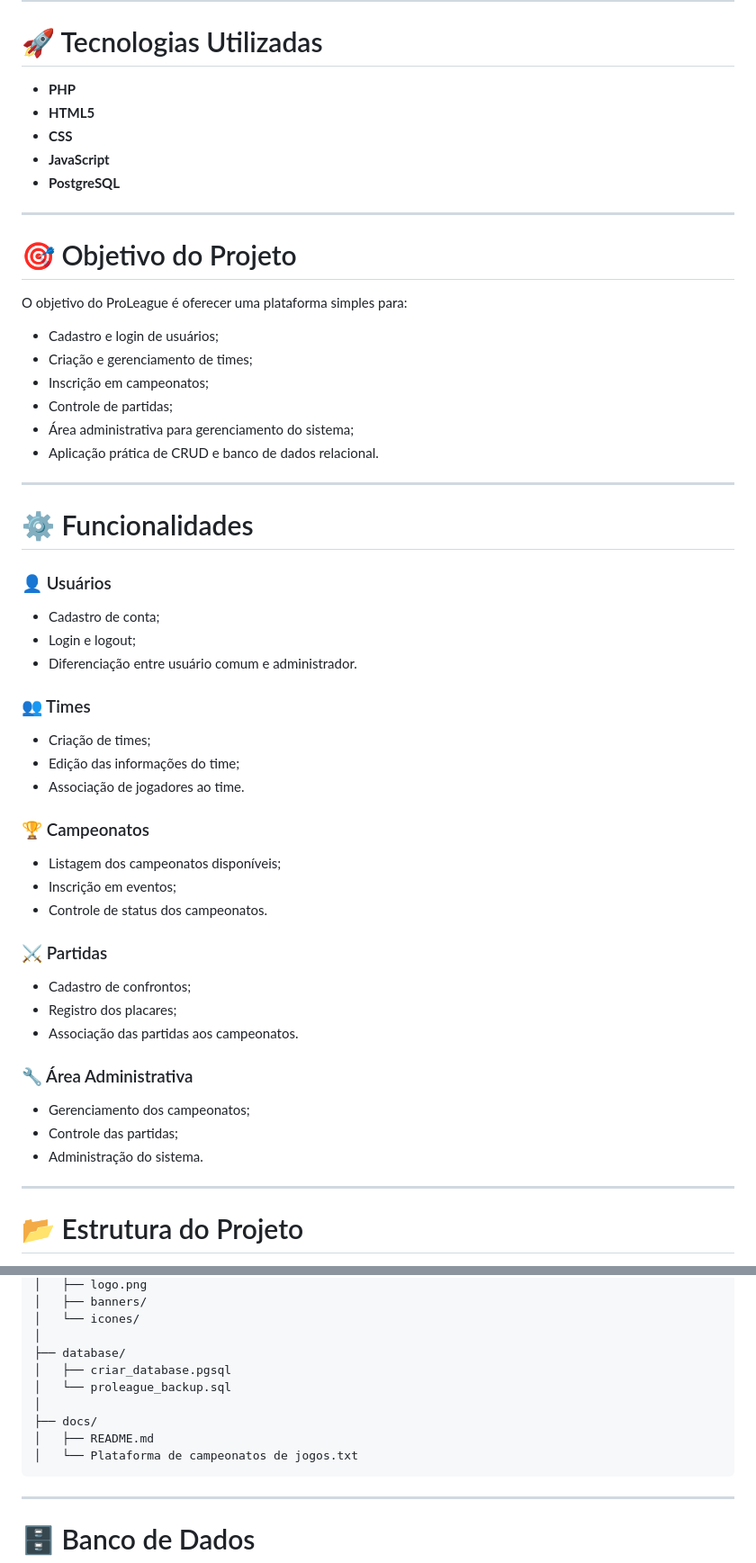
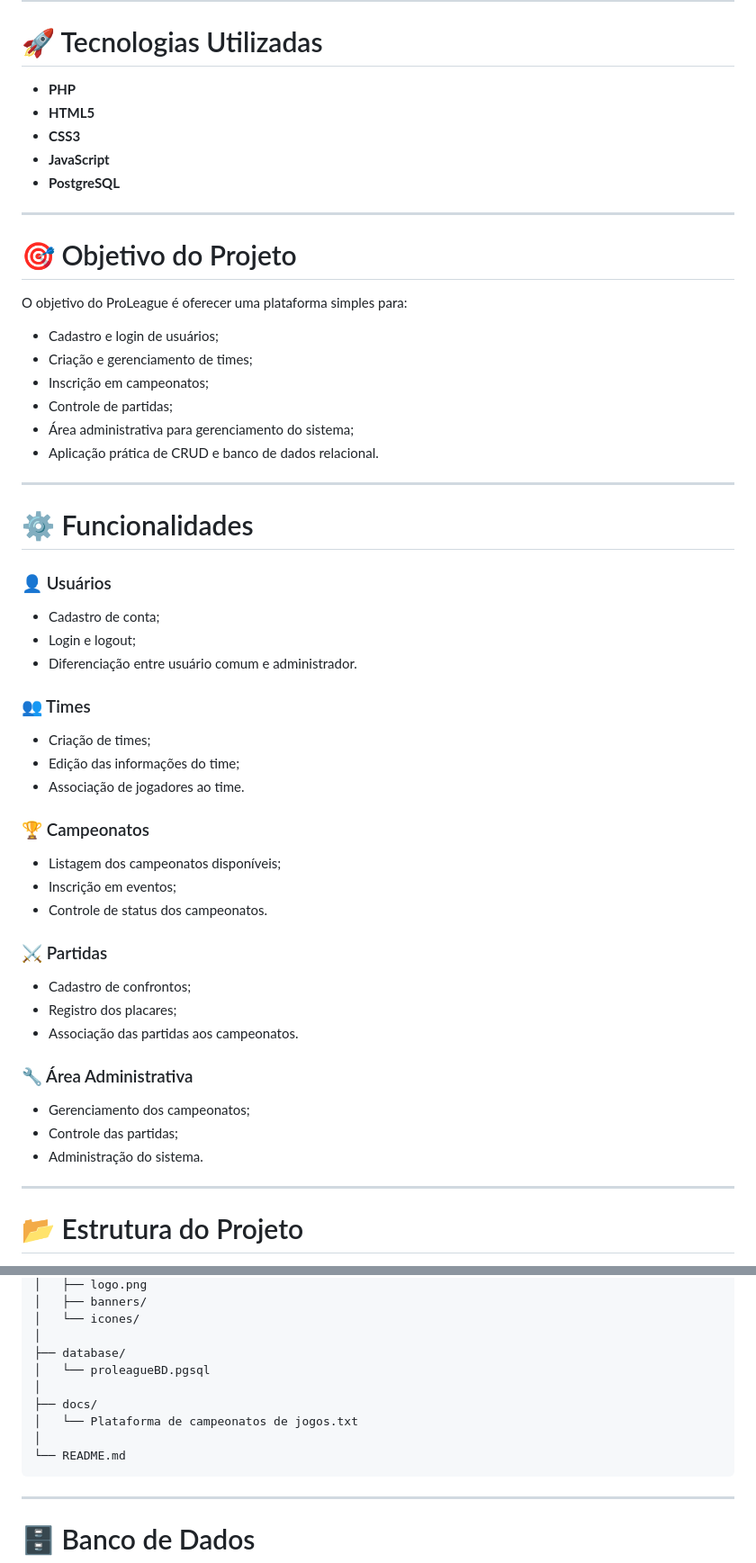
Before and after one commit to pedrohbosso-sys/php_final, a Markdown page: README.md, 2 parts joined by grey strips. Shown at 90% size. Rendered like a GitHub page.

````diff
--- a/README.md
+++ b/README.md
@@ -10,11 +10,11 @@ O projeto foi desenvolvido com foco em organização, responsividade e um visual
 
 # 🚀 Tecnologias Utilizadas
 
-* **PHP**
-* **HTML5**
-* **CSS**
-* **JavaScript**
-* **PostgreSQL**
+- **PHP**
+- **HTML5**
+- **CSS3**
+- **JavaScript**
+- **PostgreSQL**
 
 ---
 
@@ -22,12 +22,12 @@ O projeto foi desenvolvido com foco em organização, responsividade e um visual
 
 O objetivo do ProLeague é oferecer uma plataforma simples para:
 
-* Cadastro e login de usuários;
-* Criação e gerenciamento de times;
-* Inscrição em campeonatos;
-* Controle de partidas;
-* Área administrativa para gerenciamento do sistema;
-* Aplicação prática de CRUD e banco de dados relacional.
+- Cadastro e login de usuários;
+- Criação e gerenciamento de times;
+- Inscrição em campeonatos;
+- Controle de partidas;
+- Área administrativa para gerenciamento do sistema;
+- Aplicação prática de CRUD e banco de dados relacional.
 
 ---
 
@@ -35,33 +35,33 @@ O objetivo do ProLeague é oferecer uma plataforma simples para:
 
 ### 👤 Usuários
 
-* Cadastro de conta;
-* Login e logout;
-* Diferenciação entre usuário comum e administrador.
+- Cadastro de conta;
+- Login e logout;
+- Diferenciação entre usuário comum e administrador.
 
 ### 👥 Times
 
-* Criação de times;
-* Edição das informações do time;
-* Associação de jogadores ao time.
+- Criação de times;
+- Edição das informações do time;
+- Associação de jogadores ao time.
 
 ### 🏆 Campeonatos
 
-* Listagem dos campeonatos disponíveis;
-* Inscrição em eventos;
-* Controle de status dos campeonatos.
+- Listagem dos campeonatos disponíveis;
+- Inscrição em eventos;
+- Controle de status dos campeonatos.
 
 ### ⚔️ Partidas
 
-* Cadastro de confrontos;
-* Registro dos placares;
-* Associação das partidas aos campeonatos.
+- Cadastro de confrontos;
+- Registro dos placares;
+- Associação das partidas aos campeonatos.
 
 ### 🔧 Área Administrativa
 
-* Gerenciamento dos campeonatos;
-* Controle das partidas;
-* Administração do sistema.
+- Gerenciamento dos campeonatos;
+- Controle das partidas;
+- Administração do sistema.
 
 ---
 
@@ -122,12 +122,12 @@ proleague/
 │   └── icones/
 │
 ├── database/
-│   ├── criar_database.pgsql
-│   └── proleague_backup.sql
+│   └── proleagueBD.pgsql
 │
 ├── docs/
-│   ├── README.md
 │   └── Plataforma de campeonatos de jogos.txt
+│
+└── README.md
 ```
 
 ---
````
Also changed, not shown: other parts of README.md (+289 -64 lines).
